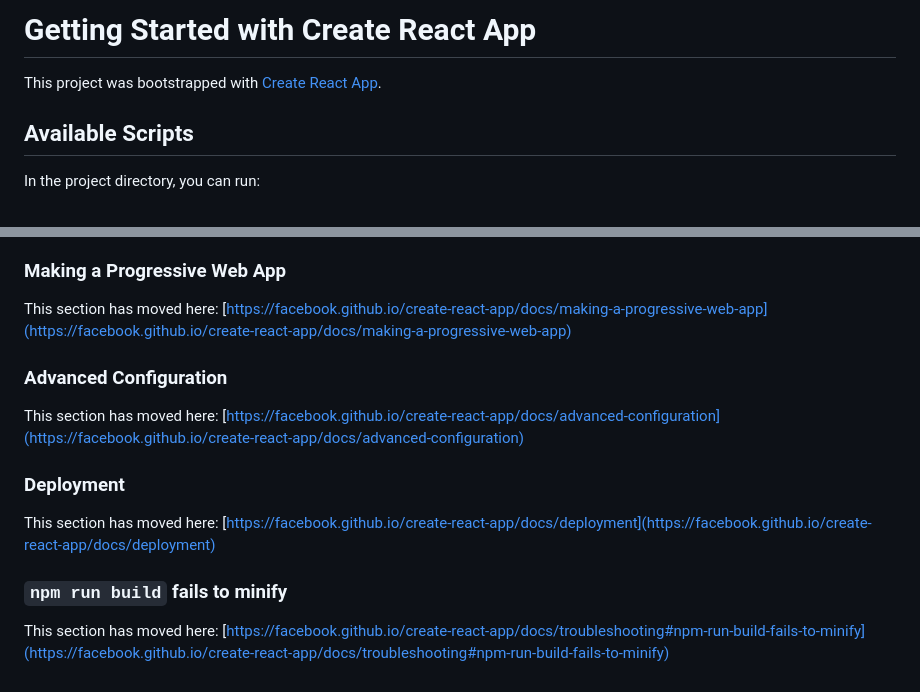
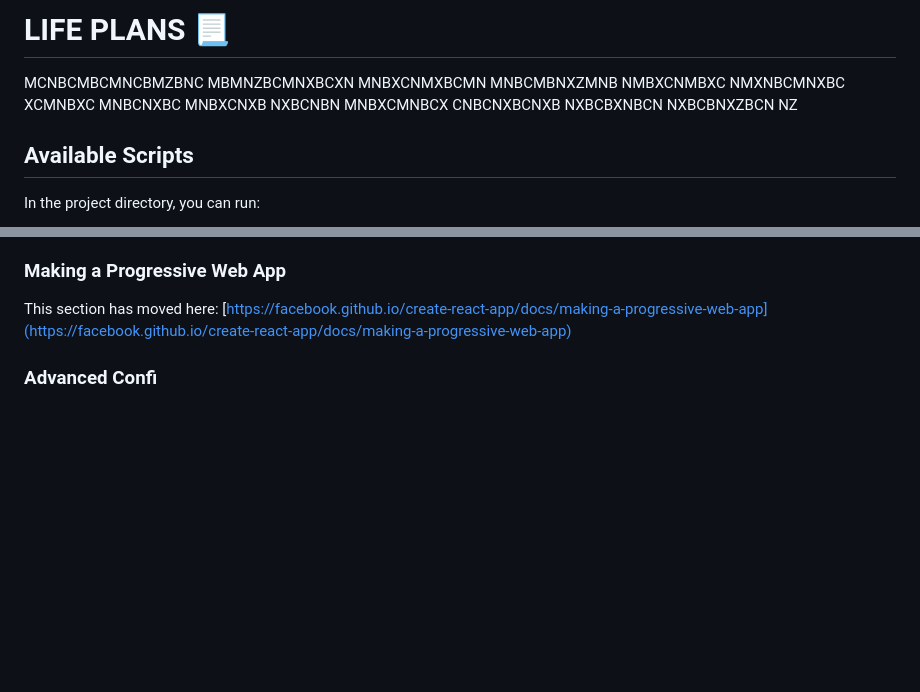
Before and after one commit to gayatrisathawane/life-plans, a Markdown page: README.md, 2 parts joined by grey strips. GitHub-like rendering; blank space fills up the shorter version.

```diff
--- a/README.md
+++ b/README.md
@@ -1,6 +1,5 @@
-# Getting Started with Create React App
-
-This project was bootstrapped with [Create React App](https://github.com/facebook/create-react-app).
+# LIFE PLANS 📃
+MCNBCMBCMNCBMZBNC  MBMNZBCMNXBCXN MNBXCNMXBCMN MNBCMBNXZMNB NMBXCNMBXC   NMXNBCMNXBC XCMNBXC MNBCNXBC MNBXCNXB NXBCNBN MNBXCMNBCX  CNBCNXBCNXB NXBCBXNBCN NXBCBNXZBCN NZ
 
 ## Available Scripts
 
@@ -57,14 +56,4 @@ This section has moved here: [https://facebook.github.io/create-react-app/docs/a
 
 This section has moved here: [https://facebook.github.io/create-react-app/docs/making-a-progressive-web-app](https://facebook.github.io/create-react-app/docs/making-a-progressive-web-app)
 
-### Advanced Configuration
-
-This section has moved here: [https://facebook.github.io/create-react-app/docs/advanced-configuration](https://facebook.github.io/create-react-app/docs/advanced-configuration)
-
-### Deployment
-
-This section has moved here: [https://facebook.github.io/create-react-app/docs/deployment](https://facebook.github.io/create-react-app/docs/deployment)
-
-### `npm run build` fails to minify
-
-This section has moved here: [https://facebook.github.io/create-react-app/docs/troubleshooting#npm-run-build-fails-to-minify](https://facebook.github.io/create-react-app/docs/troubleshooting#npm-run-build-fails-to-minify)
+### Advanced Confi
```
Also changed, not shown: src/todo.png (added), 6 other files.
